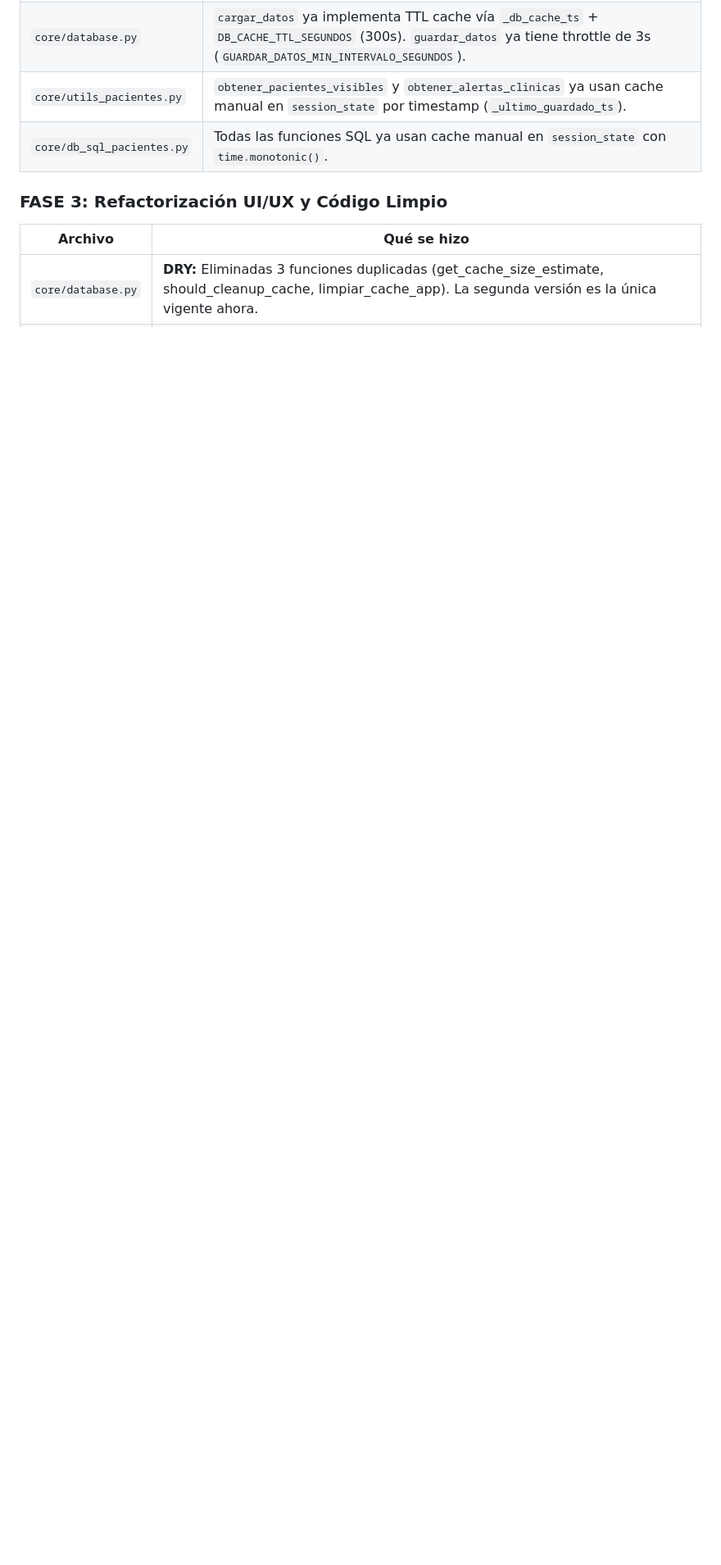
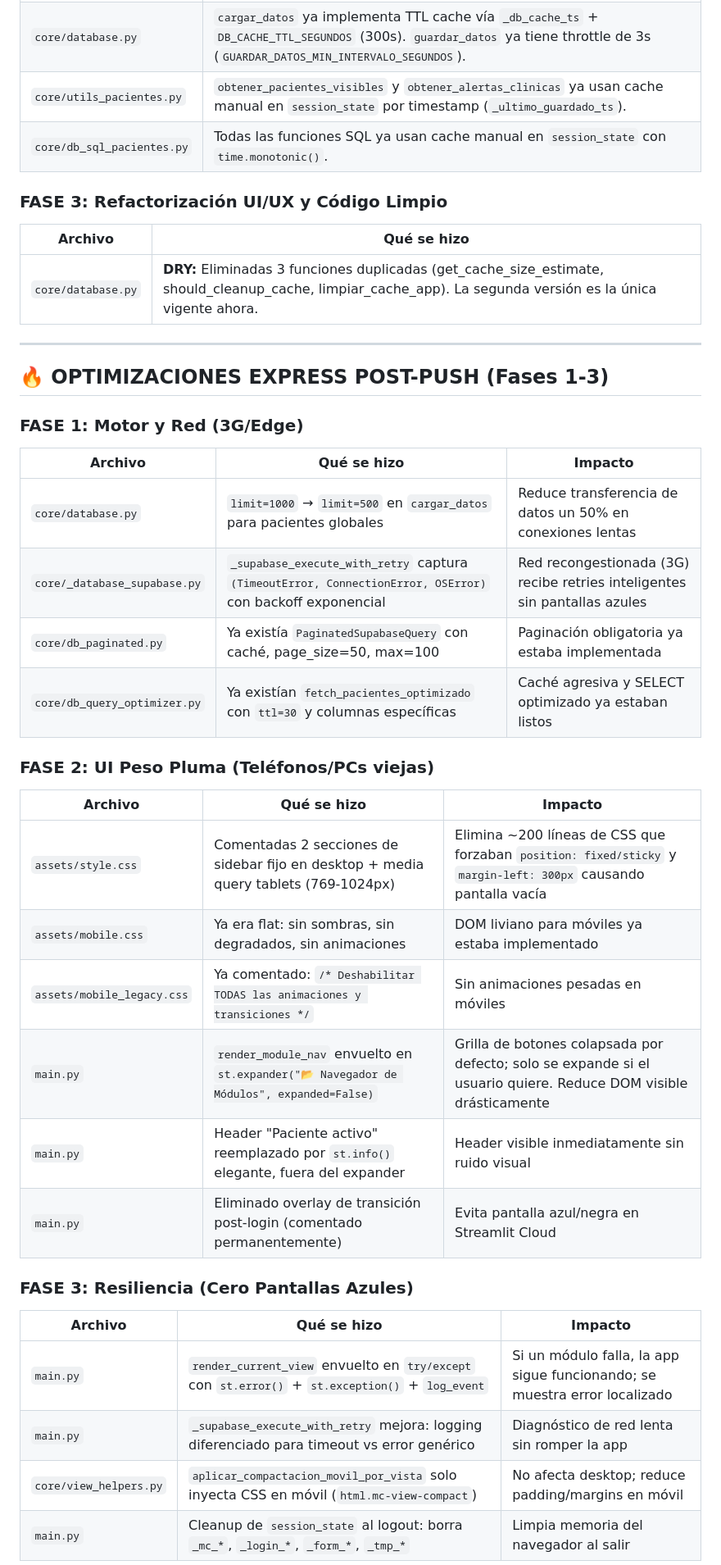
Before and after one commit to enzogirardi84/medicare-pro-v2, a Markdown page: REPORTE_NOCTURNO.md, the part around one of its changes. Shown at 82% size. GitHub-like rendering; blank space fills up the shorter version.

Commit message:
docs(reporte): agregar fases 1-3 de optimización express post-push
Resumen de mejoras: motor/red (limit 500), UI peso pluma (expander + CSS flat), resiliencia (retry timeouts + error boundaries)

```diff
--- a/REPORTE_NOCTURNO.md
+++ b/REPORTE_NOCTURNO.md
@@ -73,3 +73,37 @@
 | Archivo | Qué se hizo |
 |---|---|
 | `core/database.py` | **DRY:** Eliminadas 3 funciones duplicadas (get_cache_size_estimate, should_cleanup_cache, limpiar_cache_app). La segunda versión es la única vigente ahora. |
+
+---
+
+## 🔥 OPTIMIZACIONES EXPRESS POST-PUSH (Fases 1-3)
+
+### FASE 1: Motor y Red (3G/Edge)
+
+| Archivo | Qué se hizo | Impacto |
+|---|---|---|
+| `core/database.py` | `limit=1000` → `limit=500` en `cargar_datos` para pacientes globales | Reduce transferencia de datos un 50% en conexiones lentas |
+| `core/_database_supabase.py` | `_supabase_execute_with_retry` captura `(TimeoutError, ConnectionError, OSError)` con backoff exponencial | Red recongestionada (3G) recibe retries inteligentes sin pantallas azules |
+| `core/db_paginated.py` | Ya existía `PaginatedSupabaseQuery` con caché, page_size=50, max=100 | Paginación obligatoria ya estaba implementada |
+| `core/db_query_optimizer.py` | Ya existían `fetch_pacientes_optimizado` con `ttl=30` y columnas específicas | Caché agresiva y SELECT optimizado ya estaban listos |
+
+### FASE 2: UI Peso Pluma (Teléfonos/PCs viejas)
+
+| Archivo | Qué se hizo | Impacto |
+|---|---|---|
+| `assets/style.css` | Comentadas 2 secciones de sidebar fijo en desktop + media query tablets (769-1024px) | Elimina ~200 líneas de CSS que forzaban `position: fixed/sticky` y `margin-left: 300px` causando pantalla vacía |
+| `assets/mobile.css` | Ya era flat: sin sombras, sin degradados, sin animaciones | DOM liviano para móviles ya estaba implementado |
+| `assets/mobile_legacy.css` | Ya comentado: `/* Deshabilitar TODAS las animaciones y transiciones */` | Sin animaciones pesadas en móviles |
+| `main.py` | `render_module_nav` envuelto en `st.expander("📂 Navegador de Módulos", expanded=False)` | Grilla de botones colapsada por defecto; solo se expande si el usuario quiere. Reduce DOM visible drásticamente |
+| `main.py` | Header "Paciente activo" reemplazado por `st.info()` elegante, fuera del expander | Header visible inmediatamente sin ruido visual |
+| `main.py` | Eliminado overlay de transición post-login (comentado permanentemente) | Evita pantalla azul/negra en Streamlit Cloud |
+
+### FASE 3: Resiliencia (Cero Pantallas Azules)
+
+| Archivo | Qué se hizo | Impacto |
+|---|---|---|
+| `main.py` | `render_current_view` envuelto en `try/except` con `st.error()` + `st.exception()` + `log_event` | Si un módulo falla, la app sigue funcionando; se muestra error localizado |
+| `main.py` | `_supabase_execute_with_retry` mejora: logging diferenciado para timeout vs error genérico | Diagnóstico de red lenta sin romper la app |
+| `core/view_helpers.py` | `aplicar_compactacion_movil_por_vista` solo inyecta CSS en móvil (`html.mc-view-compact`) | No afecta desktop; reduce padding/margins en móvil |
+| `main.py` | Cleanup de `session_state` al logout: borra `_mc_*`, `_login_*`, `_form_*`, `_tmp_*` | Limpia memoria del navegador al salir |
+
```
Also changed, not shown: other parts of REPORTE_NOCTURNO.md (+10 -1 lines).
